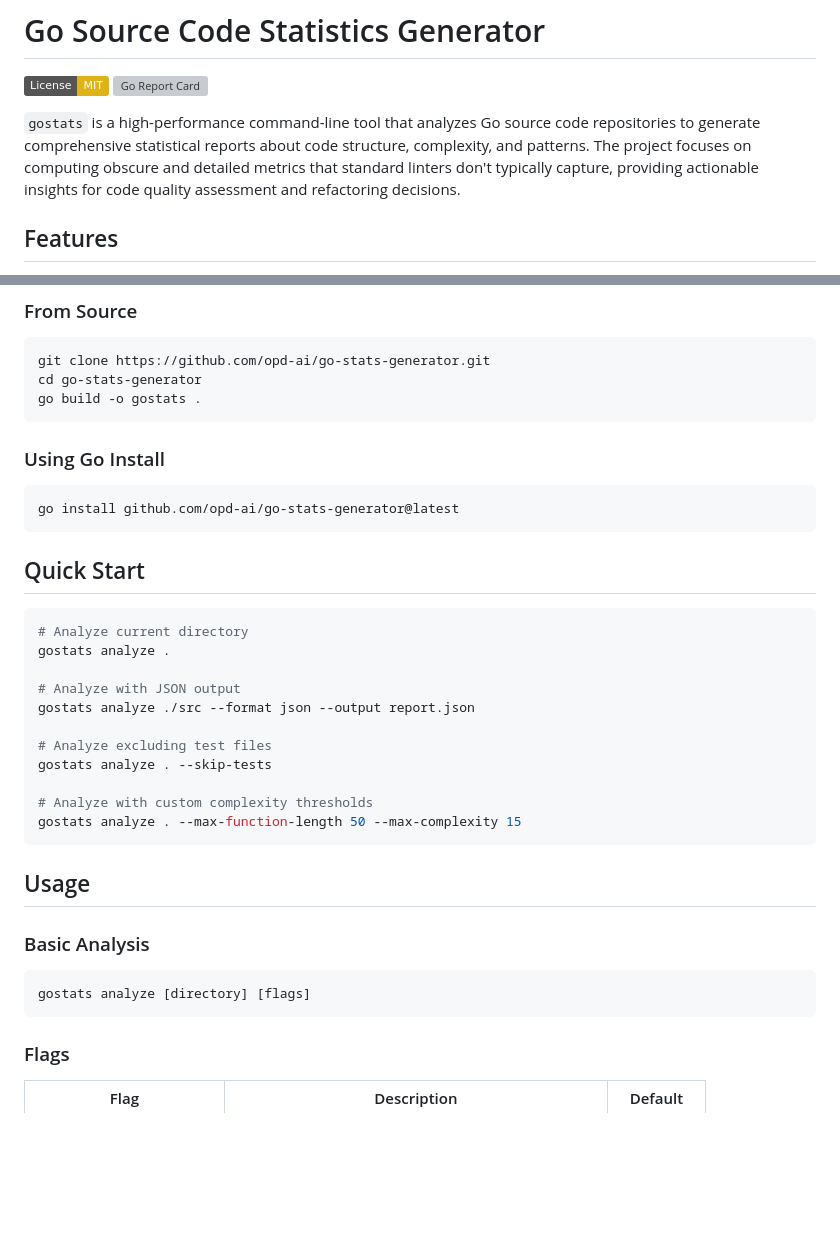
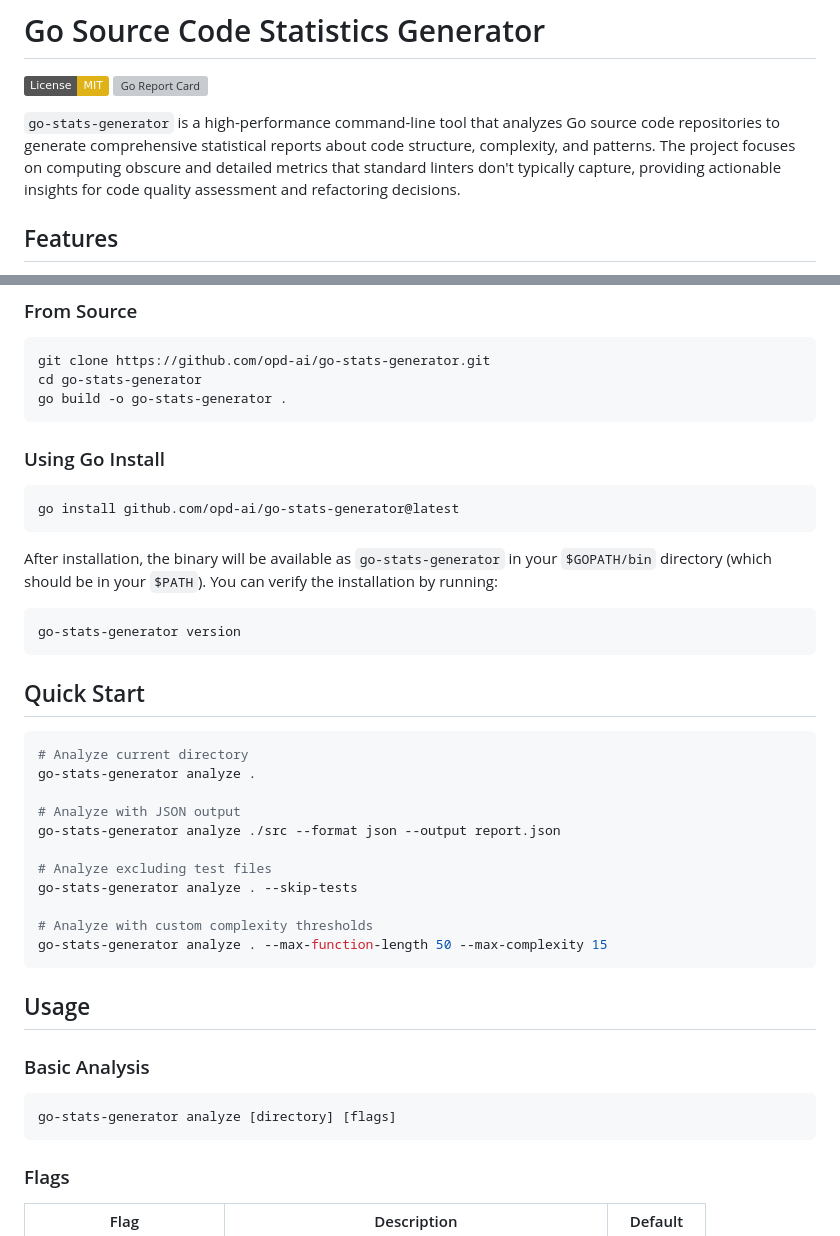
Before and after one commit to opd-ai/go-stats-generator, a Markdown page: README.md, 2 parts joined by grey strips. GitHub-like rendering; badges without logos; blank space fills up the shorter version; grey boxes are pictures that could not be loaded.

Commit message:
Check in tool

````diff
--- a/README.md
+++ b/README.md
@@ -3,7 +3,7 @@
 [![License: MIT](https://img.shields.io/badge/License-MIT-yellow.svg)](https://opensource.org/licenses/MIT)
 [![Go Report Card](https://goreportcard.com/badge/github.com/opd-ai/go-stats-generator)](https://goreportcard.com/report/github.com/opd-ai/go-stats-generator)
 
-`gostats` is a high-performance command-line tool that analyzes Go source code repositories to generate comprehensive statistical reports about code structure, complexity, and patterns. The project focuses on computing obscure and detailed metrics that standard linters don't typically capture, providing actionable insights for code quality assessment and refactoring decisions.
+`go-stats-generator` is a high-performance command-line tool that analyzes Go source code repositories to generate comprehensive statistical reports about code structure, complexity, and patterns. The project focuses on computing obscure and detailed metrics that standard linters don't typically capture, providing actionable insights for code quality assessment and refactoring decisions.
 
 ## Features
 
@@ -22,7 +22,7 @@
 ```bash
 git clone https://github.com/opd-ai/go-stats-generator.git
 cd go-stats-generator
-go build -o gostats .
+go build -o go-stats-generator .
 ```
 
 ### Using Go Install
@@ -31,20 +31,26 @@ go build -o gostats .
 go install github.com/opd-ai/go-stats-generator@latest
 ```
 
+After installation, the binary will be available as `go-stats-generator` in your `$GOPATH/bin` directory (which should be in your `$PATH`). You can verify the installation by running:
+
+```bash
+go-stats-generator version
+```
+
 ## Quick Start
 
 ```bash
 # Analyze current directory
-gostats analyze .
+go-stats-generator analyze .
 
 # Analyze with JSON output
-gostats analyze ./src --format json --output report.json
+go-stats-generator analyze ./src --format json --output report.json
 
 # Analyze excluding test files
-gostats analyze . --skip-tests
+go-stats-generator analyze . --skip-tests
 
 # Analyze with custom complexity thresholds
-gostats analyze . --max-function-length 50 --max-complexity 15
+go-stats-generator analyze . --max-function-length 50 --max-complexity 15
 ```
 
 ## Usage
@@ -52,7 +58,7 @@ gostats analyze . --max-function-length 50 --max-complexity 15
 ### Basic Analysis
 
 ```bash
-gostats analyze [directory] [flags]
+go-stats-generator analyze [directory] [flags]
 ```
 
 ### Flags
````
Also changed, not shown: AUDIT.md (added, +138 -0 lines), BREAKDOWN.md (added, +213 -0 lines).
